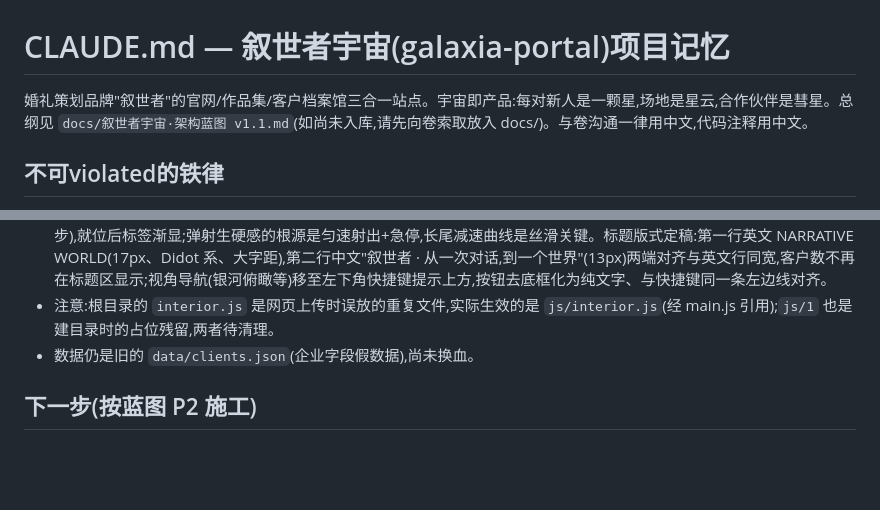
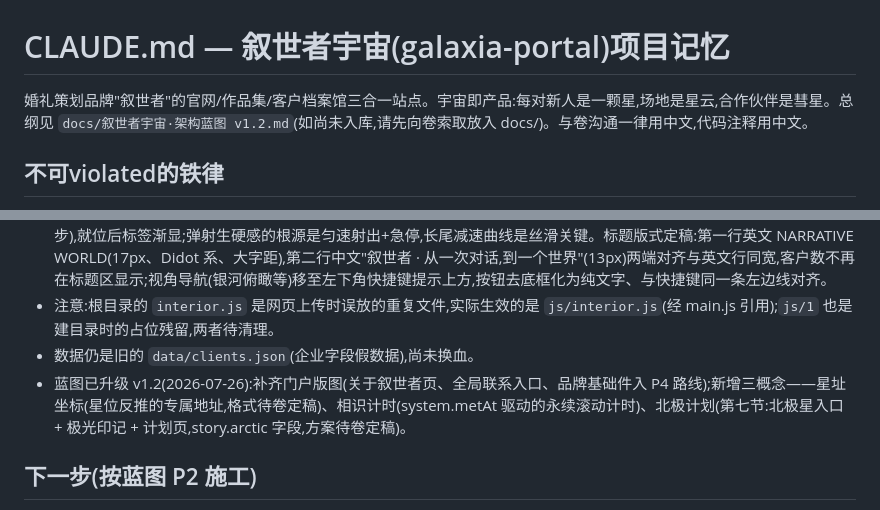
Before and after one commit to wjj9057-ui/galaxia-portal, a Markdown page: CLAUDE.md, 2 parts joined by grey strips. Rendered like a GitHub page; blank space fills up the shorter version.

```diff
--- a/CLAUDE.md
+++ b/CLAUDE.md
@@ -1,6 +1,6 @@
 # CLAUDE.md — 叙世者宇宙(galaxia-portal)项目记忆
 
-婚礼策划品牌"叙世者"的官网/作品集/客户档案馆三合一站点。宇宙即产品:每对新人是一颗星,场地是星云,合作伙伴是彗星。总纲见 `docs/叙世者宇宙·架构蓝图 v1.1.md`(如尚未入库,请先向卷索取放入 docs/)。与卷沟通一律用中文,代码注释用中文。
+婚礼策划品牌"叙世者"的官网/作品集/客户档案馆三合一站点。宇宙即产品:每对新人是一颗星,场地是星云,合作伙伴是彗星。总纲见 `docs/叙世者宇宙·架构蓝图 v1.2.md`(如尚未入库,请先向卷索取放入 docs/)。与卷沟通一律用中文,代码注释用中文。
 
 ## 不可violated的铁律
 
@@ -18,6 +18,7 @@
 - 最近一次改动(2026-07-25):二级页四芒星定形——纵芒/横盘梭形渐变加陡(中段粗、尖端针细急收),相机俯角 14°→8° 让横盘近侧视读成横向星芒;小星系亮度对齐一级页近观档(body 1.2 / halo 0.9 / 核 0.85),二级页不再过曝;五域标签改常显淡字(无底框,悬停提亮转金);进入二级页时收掉悬停名字牌,中央无大字;卷验收后多轮调整,最终定调:四芒星只作氛围、五域小星系才是主体——芒的粒子保持清晰亮度(横盘/纵芒系数 0.18/0.22 档),中心不过曝的关键:横盘/纵芒最内 10%~12% 亮度渐进归零(消除上千粒子在中心像素叠加成白球,这是中心亮度的真正来源,单削亮心无效),亮心弱化至 N=500、σ=0.045R、亮度 0.06 档;小星系 body 1.0 / halo 0.75 / 核 0.68。入场动效定稿(v3.5)"迸发式":四芒星开场即在,五域小星系自中心迸出——easeOutExpo(出膛极快+长尾丝滑滑行)1.4s、错峰 0.08s、飞行前 1/3 由透明渐显(body/halo opacity + 核 uMul 同步),就位后标签渐显;弹射生硬感的根源是匀速射出+急停,长尾减速曲线是丝滑关键。标题版式定稿:第一行英文 NARRATIVE WORLD(17px、Didot 系、大字距),第二行中文"叙世者 · 从一次对话,到一个世界"(13px)两端对齐与英文行同宽,客户数不再在标题区显示;视角导航(银河俯瞰等)移至左下角快捷键提示上方,按钮去底框化为纯文字、与快捷键同一条左边线对齐。
 - 注意:根目录的 `interior.js` 是网页上传时误放的重复文件,实际生效的是 `js/interior.js`(经 main.js 引用);`js/1` 也是建目录时的占位残留,两者待清理。
 - 数据仍是旧的 `data/clients.json`(企业字段假数据),尚未换血。
+- 蓝图已升级 v1.2(2026-07-26):补齐门户版图(关于叙世者页、全局联系入口、品牌基础件入 P4 路线);新增三概念——星址坐标(星位反推的专属地址,格式待卷定稿)、相识计时(system.metAt 驱动的永续滚动计时)、北极计划(第七节:北极星入口 + 极光印记 + 计划页,story.arctic 字段,方案待卷定稿)。
 
 ## 下一步(按蓝图 P2 施工)
 
```
Also changed, not shown: docs/叙世者宇宙·架构蓝图 v1.2.md (renamed from docs/叙世者宇宙·架构蓝图 v1.1.md, +36 -10 lines).
